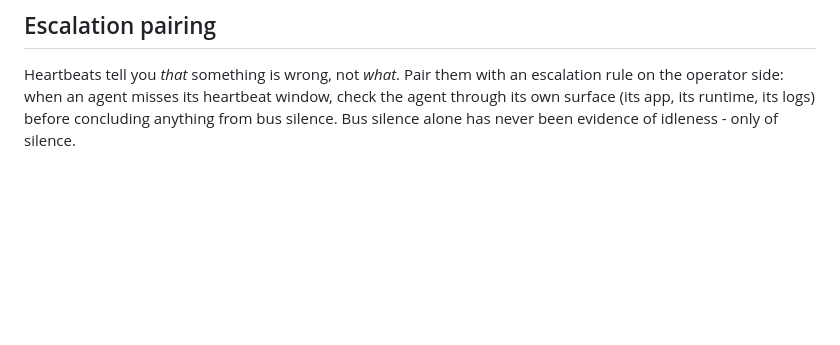
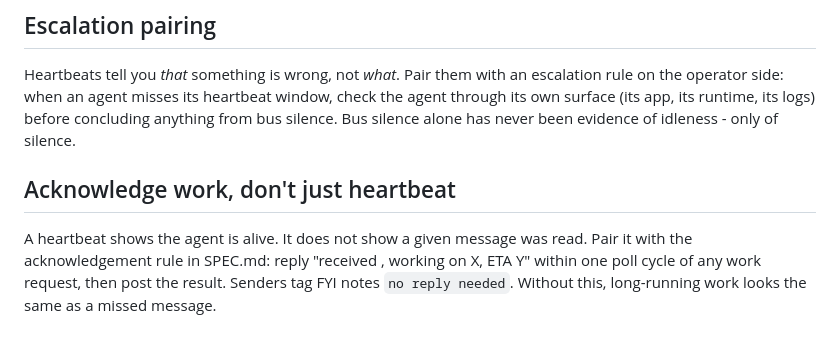
Before and after one commit to zev-dotcom/cutout, a Markdown page: docs/supervised-poller.md, the part around the change. Drawn GitHub-style; blank space fills up the shorter version.

```diff
--- a/docs/supervised-poller.md
+++ b/docs/supervised-poller.md
@@ -91,3 +91,12 @@ heartbeat window, check the agent through its own surface (its app,
 its runtime, its logs) before concluding anything from bus silence.
 Bus silence alone has never been evidence of idleness - only of
 silence.
+
+## Acknowledge work, don't just heartbeat
+
+A heartbeat shows the agent is alive. It does not show a given message
+was read. Pair it with the acknowledgement rule in SPEC.md: reply
+"received <id suffix>, working on X, ETA Y" within one poll cycle of any
+work request, then post the result. Senders tag FYI notes
+`no reply needed`. Without this, long-running work looks the same as a
+missed message.
```
Also changed, not shown: SPEC.md (+18 -0 lines).
